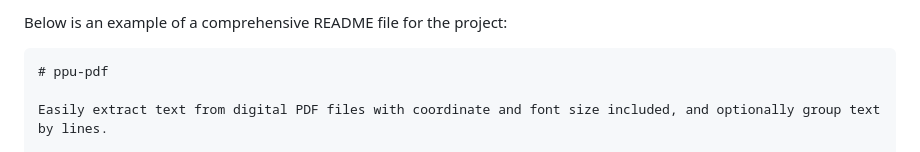
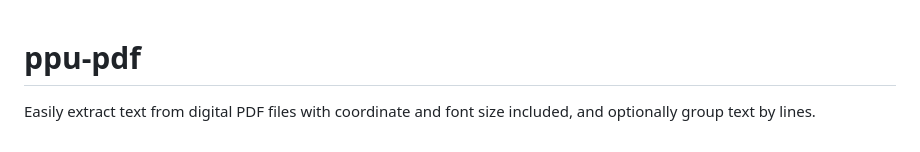
Before and after one commit to PT-Perkasa-Pilar-Utama/ppu-pdf, a Markdown page: README.md, the part around the change printed below. Rendered like a GitHub page.

Commit message:
remove chatgpt prefix

`````diff
--- a/README.md
+++ b/README.md
@@ -1,6 +1,3 @@
-Below is an example of a comprehensive README file for the project:
-
-````md
 # ppu-pdf
 
 Easily extract text from digital PDF files with coordinate and font size included, and optionally group text by lines.
`````
Also changed, not shown: other parts of README.md (+0 -1 lines).
